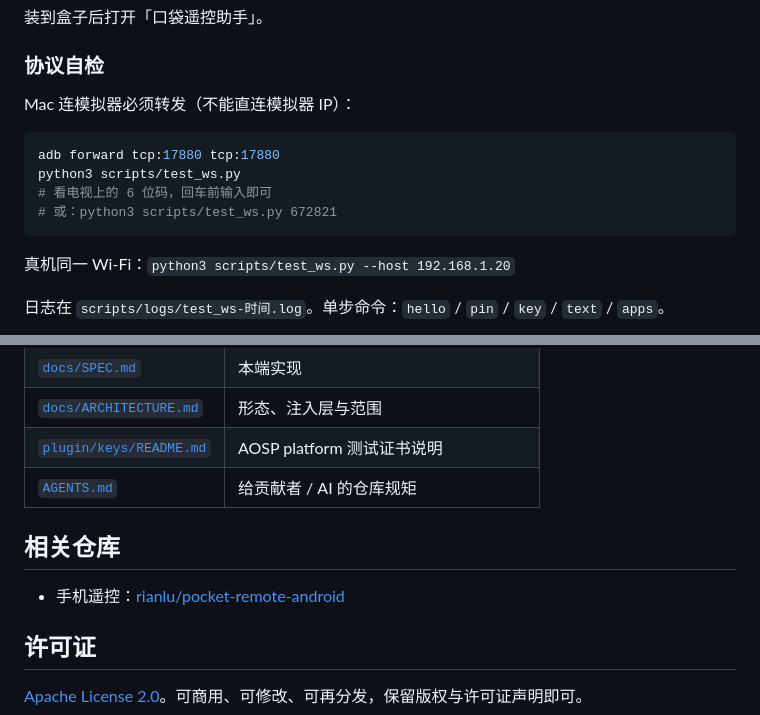
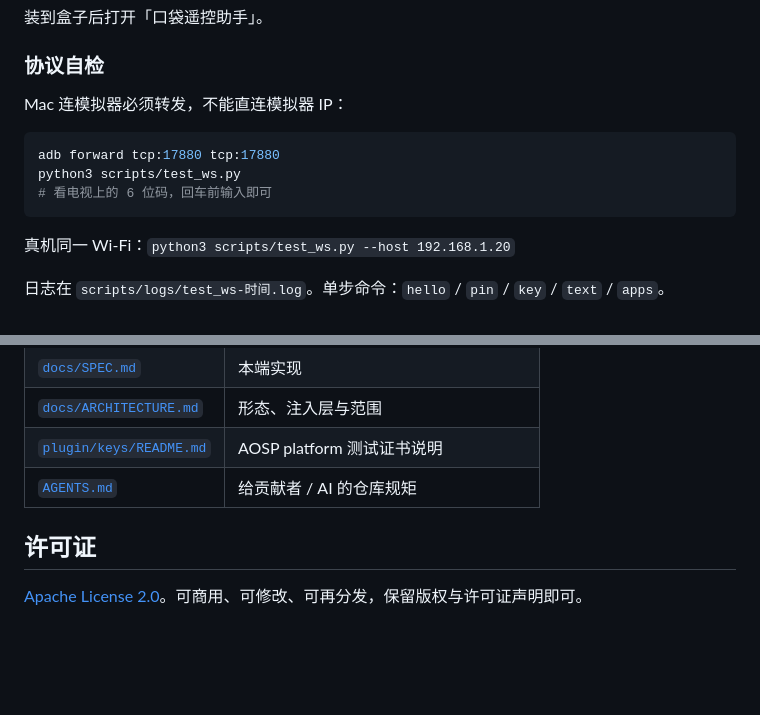
Before and after one commit to rianlu/pocket-remote-helper-android, a Markdown page: README.md, 2 parts joined by grey strips. Drawn GitHub-style; blank space fills up the shorter version.

````diff
--- a/README.md
+++ b/README.md
@@ -58,13 +65,12 @@ export ANDROID_HOME=/path/to/Android/sdk
 
 ### 协议自检
 
-Mac 连模拟器必须转发（不能直连模拟器 IP）：
+Mac 连模拟器必须转发，不能直连模拟器 IP：
 
 ```bash
 adb forward tcp:17880 tcp:17880
 python3 scripts/test_ws.py
 # 看电视上的 6 位码，回车前输入即可
-# 或：python3 scripts/test_ws.py 672821
 ```
 
 真机同一 Wi-Fi：`python3 scripts/test_ws.py --host 192.168.1.20`
@@ -81,10 +87,6 @@ python3 scripts/test_ws.py
 | [`plugin/keys/README.md`](plugin/keys/README.md) | AOSP platform 测试证书说明 |
 | [`AGENTS.md`](AGENTS.md) | 给贡献者 / AI 的仓库规矩 |
 
-## 相关仓库
-
-- 手机遥控：[rianlu/pocket-remote-android](https://github.com/rianlu/pocket-remote-android)
-
 ## 许可证
 
 [Apache License 2.0](LICENSE)。可商用、可修改、可再分发，保留版权与许可证声明即可。
````
Also changed, not shown: other parts of README.md (+27 -20 lines), docs/screenshots/pairing.png (added).
